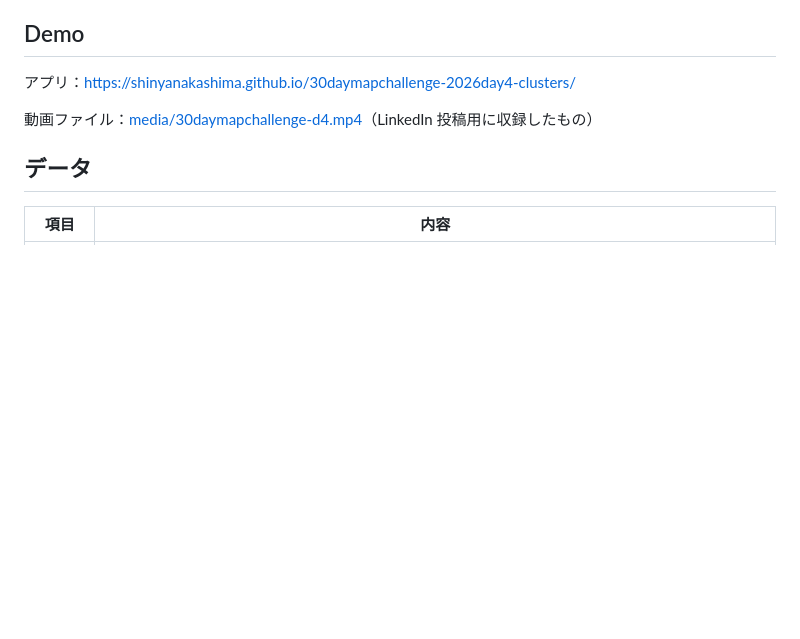
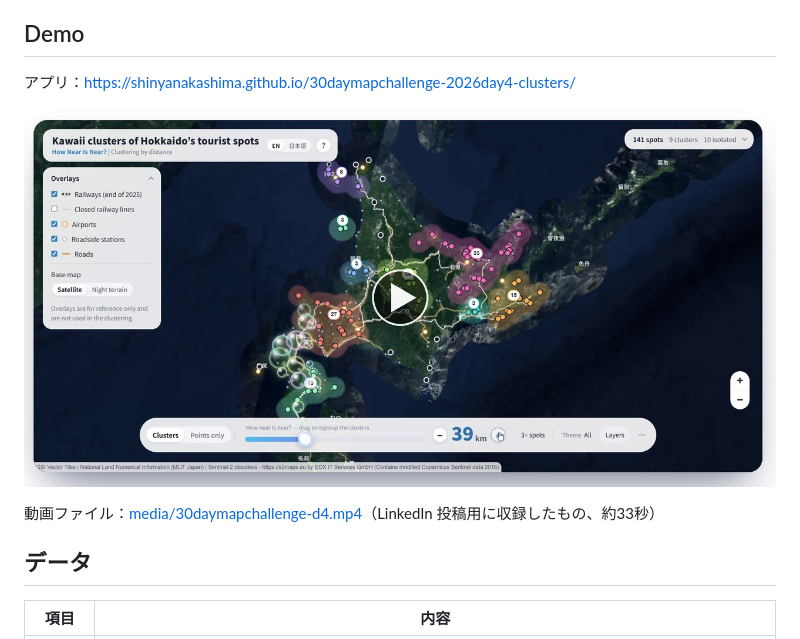
Before and after one commit to shinyanakashima/30daymapchallenge-2026day4-clusters, a Markdown page: README.md, the part around the change. GitHub-like rendering; pictures changed too: media/30daymapchallenge-d4-poster.jpg (added); blank space fills up the shorter version.

Commit message:
#1 READMEに動画の1コマを貼り、クリックで動画を開けるようにした

```diff
--- a/README.md
+++ b/README.md
@@ -12,7 +12,9 @@
 
 アプリ：https://shinyanakashima.github.io/30daymapchallenge-2026day4-clusters/
 
-動画ファイル：[media/30daymapchallenge-d4.mp4](media/30daymapchallenge-d4.mp4)（LinkedIn 投稿用に収録したもの）
+[![デモ動画（画像をクリックすると再生画面が開きます）](media/30daymapchallenge-d4-poster.jpg)](media/30daymapchallenge-d4.mp4)
+
+動画ファイル：[media/30daymapchallenge-d4.mp4](media/30daymapchallenge-d4.mp4)（LinkedIn 投稿用に収録したもの、約33秒）
 
 ## データ
 
```
